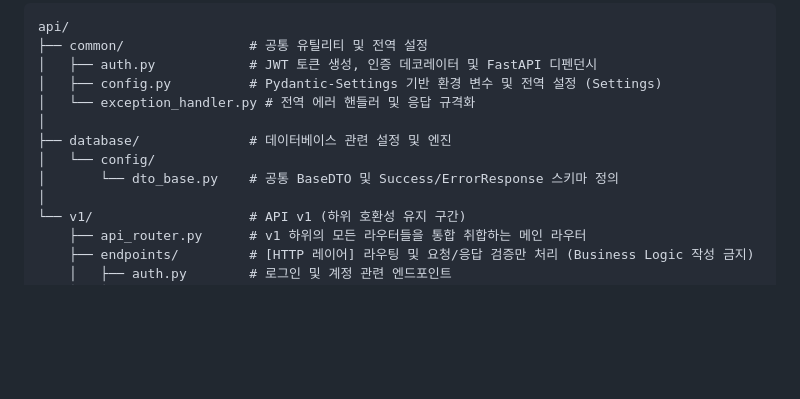
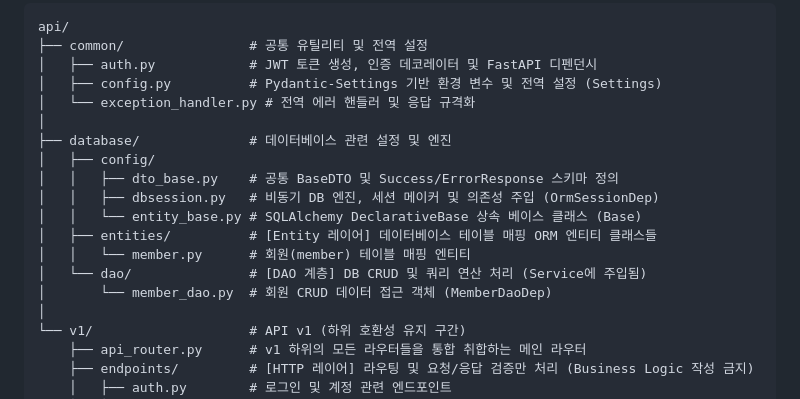
Before and after one commit to bist-mini-2/bist-mini-2, a Markdown page: GUIDE.md, the part around the change. Rendered like a GitHub page; blank space fills up the shorter version.

Commit message:
docs: GUIDE.md 디렉토리 구조 변경사항 최신화

```diff
--- a/GUIDE.md
+++ b/GUIDE.md
@@ -16,8 +16,14 @@ api/
 │   └── exception_handler.py # 전역 에러 핸들러 및 응답 규격화
 │
 ├── database/              # 데이터베이스 관련 설정 및 엔진
-│   └── config/
-│       └── dto_base.py    # 공통 BaseDTO 및 Success/ErrorResponse 스키마 정의
+│   ├── config/
+│   │   ├── dto_base.py    # 공통 BaseDTO 및 Success/ErrorResponse 스키마 정의
+│   │   ├── dbsession.py   # 비동기 DB 엔진, 세션 메이커 및 의존성 주입 (OrmSessionDep)
+│   │   └── entity_base.py # SQLAlchemy DeclarativeBase 상속 베이스 클래스 (Base)
+│   ├── entities/          # [Entity 레이어] 데이터베이스 테이블 매핑 ORM 엔티티 클래스들
+│   │   └── member.py      # 회원(member) 테이블 매핑 엔티티
+│   └── dao/               # [DAO 계층] DB CRUD 및 쿼리 연산 처리 (Service에 주입됨)
+│       └── member_dao.py  # 회원 CRUD 데이터 접근 객체 (MemberDaoDep)
 │
 └── v1/                    # API v1 (하위 호환성 유지 구간)
     ├── api_router.py      # v1 하위의 모든 라우터들을 통합 취합하는 메인 라우터
```
